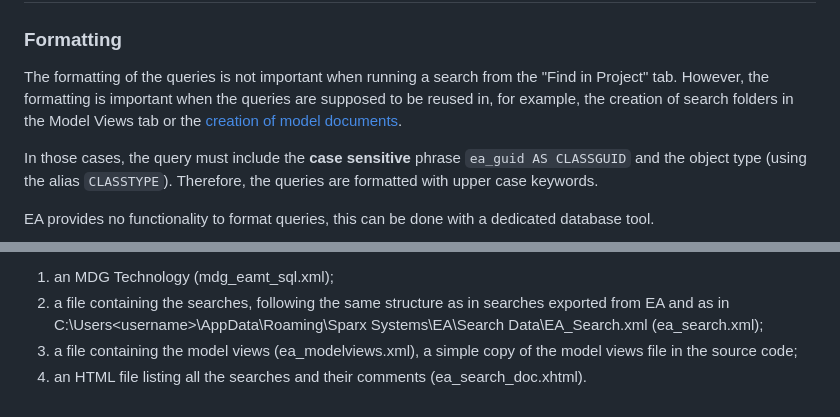
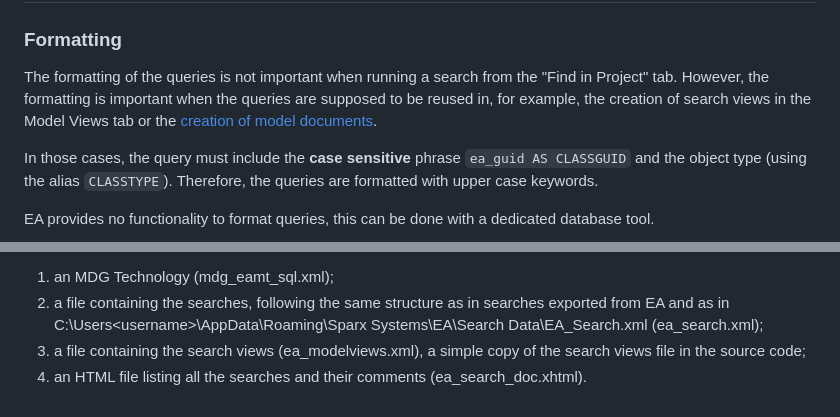
Before and after one commit to SDFIdk/ea-modelling-tools-sql, a Markdown page: README.md, 2 parts joined by grey strips. Rendered like a GitHub page.

```diff
--- a/README.md
+++ b/README.md
@@ -92,7 +92,7 @@ in the EA User Guide.
 The formatting of the queries is not important when running a search
 from the "Find in Project" tab. However, the formatting is important
 when the queries are supposed to be reused in, for example, the
-creation of search folders in the Model Views tab or the
+creation of search views in the Model Views tab or the
 [creation of model documents](https://sparxsystems.com/eahelp/createadocumentobject.html).
 
 In those cases, the query must include the **case sensitive** phrase
@@ -278,6 +278,6 @@ The scripts are combined into four files:
 2. a file containing the searches, following the same structure as in
 searches exported from EA and as in C:\Users\<username>\AppData\Roaming\Sparx Systems\EA\Search Data\EA_Search.xml
 (ea_search.xml);
-3. a file containing the model views (ea_modelviews.xml), a simple copy of the model views file in the source code;
+3. a file containing the search views (ea_modelviews.xml), a simple copy of the search views file in the source code;
 4. an HTML file listing all the searches and their comments
 (ea_search_doc.xhtml).
```
Also changed, not shown: other parts of README.md (+16 -16 lines).
